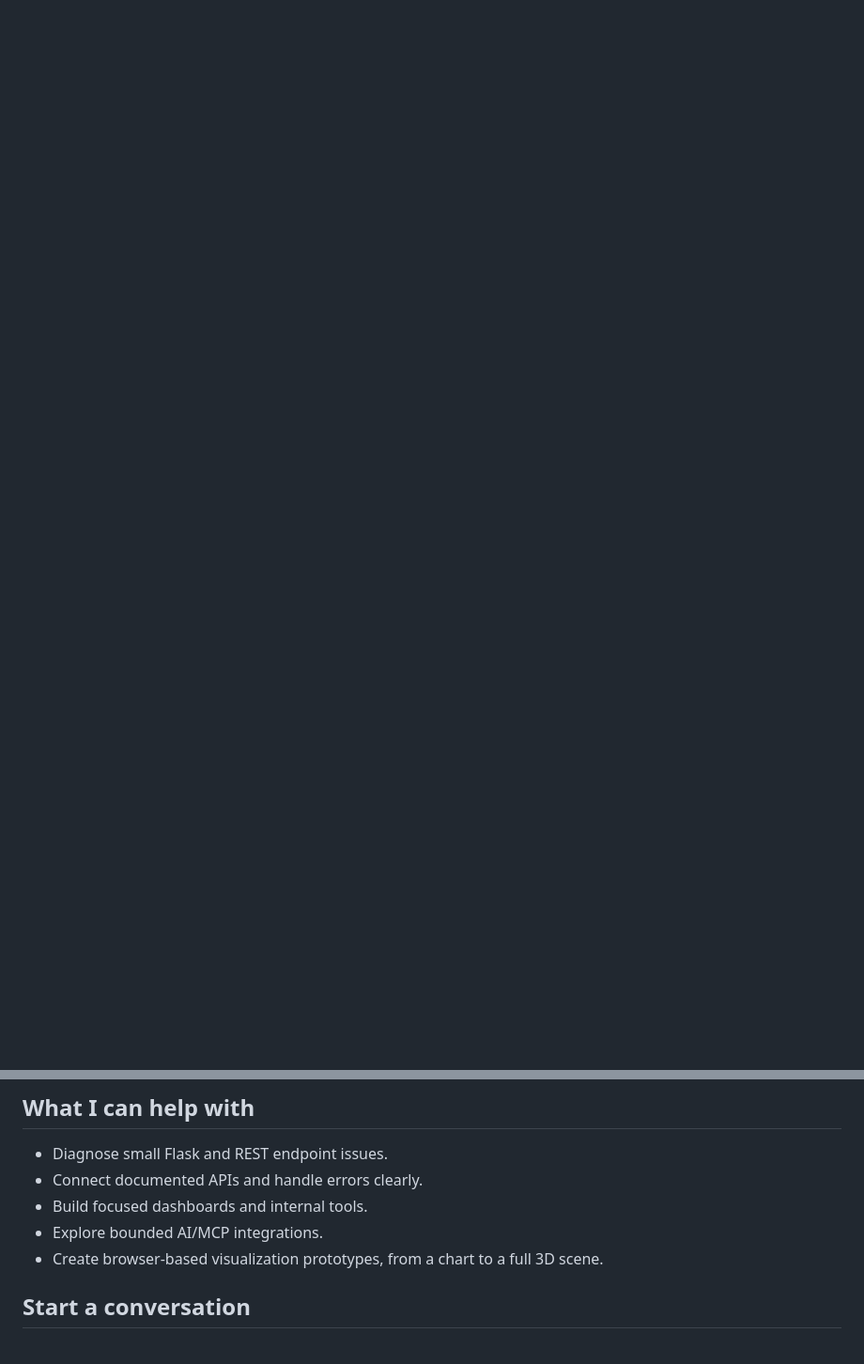
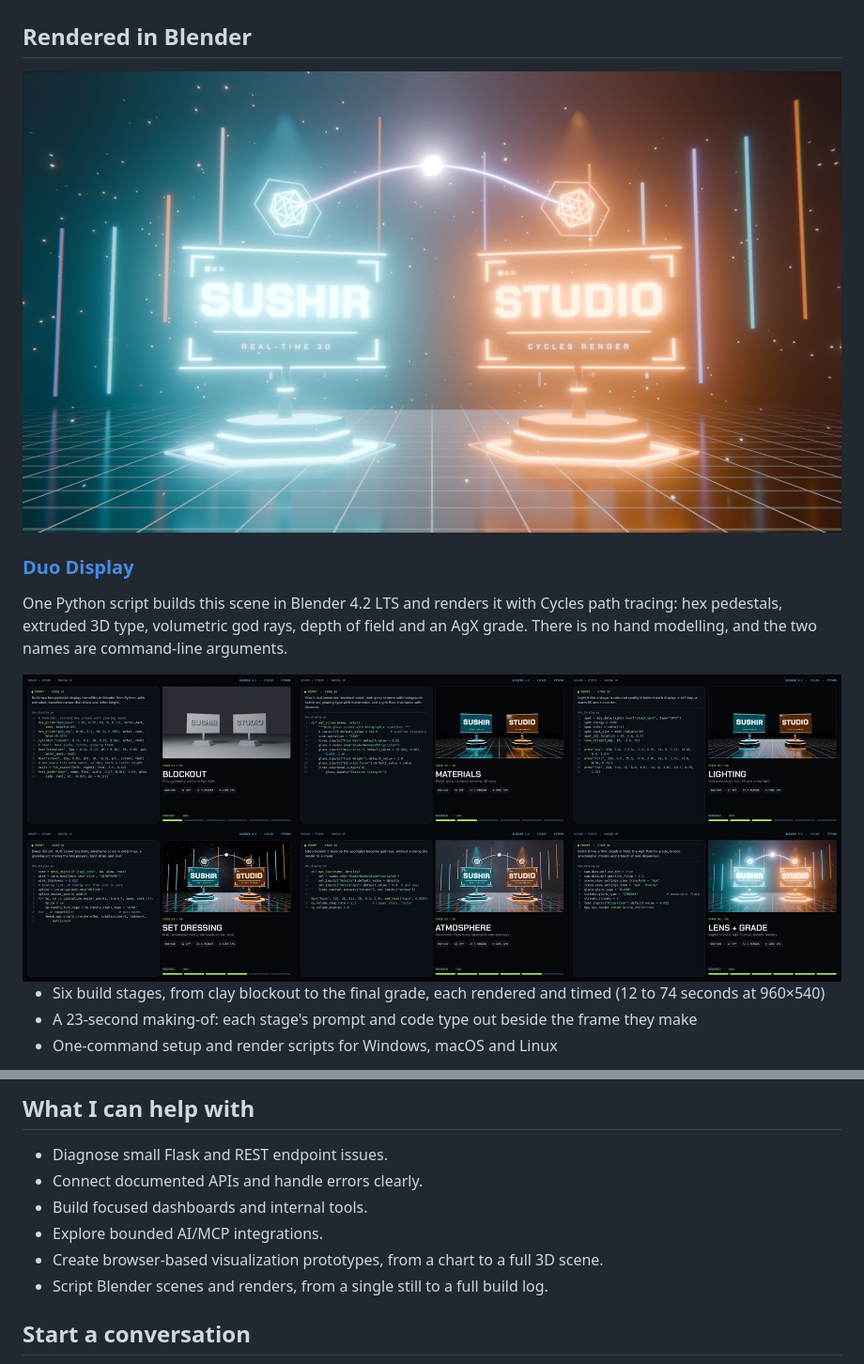
Before and after one commit to windingsky9-droid/windingsky9-droid, a Markdown page: README.md, 2 parts joined by grey strips. Shown at 94% size. Rendered like a GitHub page; pictures changed too: assets/duo-display-hero.jpg (added), assets/duo-display-making-of-sheet.jpg (added); blank space fills up the shorter version.

Commit message:
Add the Duo Display Blender render to the profile
A new "Rendered in Blender" section shows the Duo Display final render
and its making-of contact sheet, with links to the build log, the
making-of video and the prompt library. Links point at Ssushhii commit
d5b6d17 so they work before that pull request is merged. Adds a Blender
badge and a Blender line under "What I can help with".

Co-Authored-By: Claude Opus 5.5 <noreply@anthropic.com>
Claude-Session: https://claude.ai/code/session_012n7Jg2iMHx48MzANmhh7KF

```diff
--- a/README.md
+++ b/README.md
@@ -28,3 +29,19 @@ I'm open to junior, contract, and project-based work involving Flask, REST APIs,
   <img alt="Playwright" src="https://img.shields.io/badge/Playwright-2EAD33?style=flat-square&logo=playwright&logoColor=white">
   <img alt="GitHub Actions" src="https://img.shields.io/badge/GitHub%20Actions-2088FF?style=flat-square&logo=githubactions&logoColor=white">
 </p>
+
+## Rendered in Blender
+
+<a href="https://github.com/windingsky9-droid/Ssushhii/tree/d5b6d179187aaf7c38594244aadc11a9abfd5c98/blender">
+  <img src="assets/duo-display-hero.jpg" width="100%" alt="Duo Display: two glowing hex-pedestal displays reading SUSHIR and STUDIO, joined by a light arc over a reflective grid floor with god rays">
+</a>
+
+### [Duo Display](https://github.com/windingsky9-droid/Ssushhii/tree/d5b6d179187aaf7c38594244aadc11a9abfd5c98/blender)
+One Python script builds this scene in Blender 4.2 LTS and renders it with Cycles path tracing: hex pedestals, extruded 3D type, volumetric god rays, depth of field and an AgX grade. There is no hand modelling, and the two names are command-line arguments.
+
+<img src="assets/duo-display-making-of-sheet.jpg" width="100%" alt="The making-of, one frame per stage: each stage's prompt and code on the left, the render it makes on the right">
+
+- Six build stages, from clay blockout to the final grade, each rendered and timed (12 to 74 seconds at 960×540)
+- A 23-second making-of: each stage's prompt and code type out beside the frame they make
+- One-command setup and render scripts for Windows, macOS and Linux
+
@@ -100,6 +118,7 @@ A Flask research dashboard with a provider boundary, deterministic demo data, JS
 - Build focused dashboards and internal tools.
 - Explore bounded AI/MCP integrations.
 - Create browser-based visualization prototypes, from a chart to a full 3D scene.
+- Script Blender scenes and renders, from a single still to a full build log.
 
 ## Start a conversation
 
```
Also changed, not shown: other parts of README.md (+2 -0 lines).
